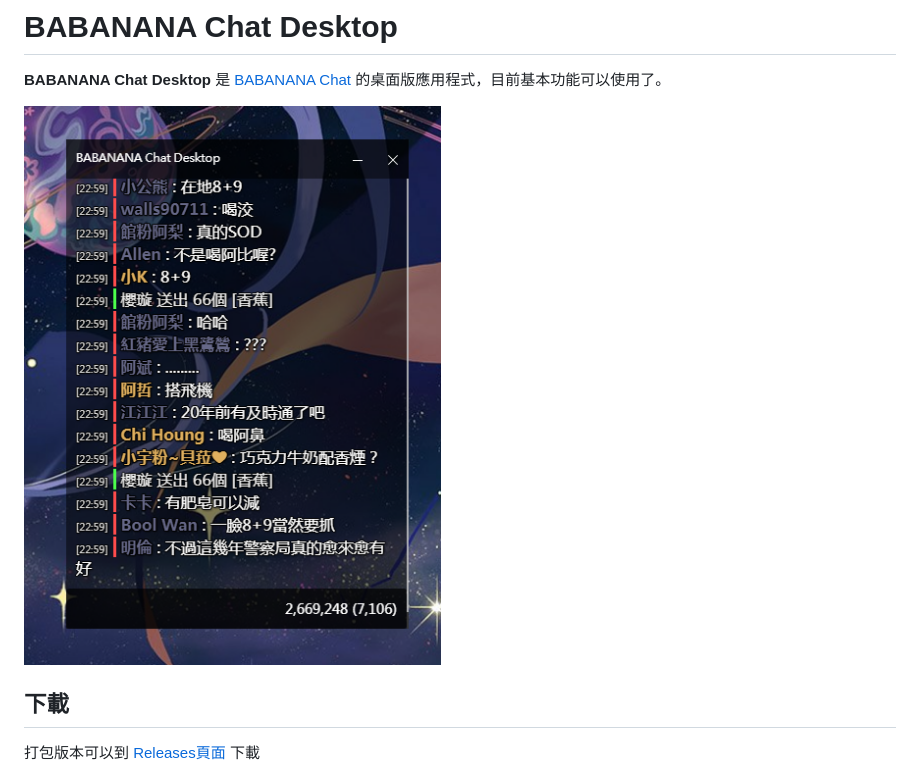
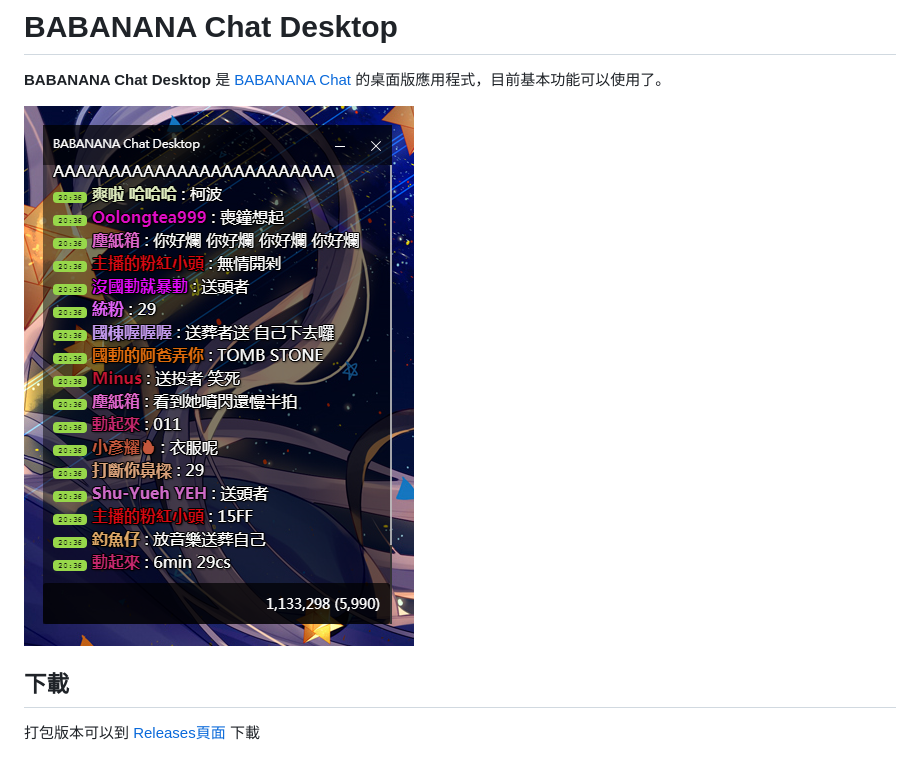
Before and after one commit to Eotones/BABANANA-Chat-Desktop, a Markdown page: README.md, the part around the change. Drawn GitHub-style; pictures changed too: assets/readme_img/babanana_chat_desktop_07_2.png (added).

Commit message:
更新縮圖

```diff
--- a/README.md
+++ b/README.md
@@ -2,7 +2,7 @@
 
 **BABANANA Chat Desktop** 是 [BABANANA Chat](https://banana.eotones.net/) 的桌面版應用程式，目前基本功能可以使用了。
 
-![BABANANA Chat Desktop](https://raw.githubusercontent.com/Eotones/BABANANA-Chat-Desktop/master/assets/readme_img/babanana_chat_desktop_06_2.png)
+![BABANANA Chat Desktop](https://raw.githubusercontent.com/Eotones/BABANANA-Chat-Desktop/master/assets/readme_img/babanana_chat_desktop_07_2.png)
 
 ## 下載
 
```
